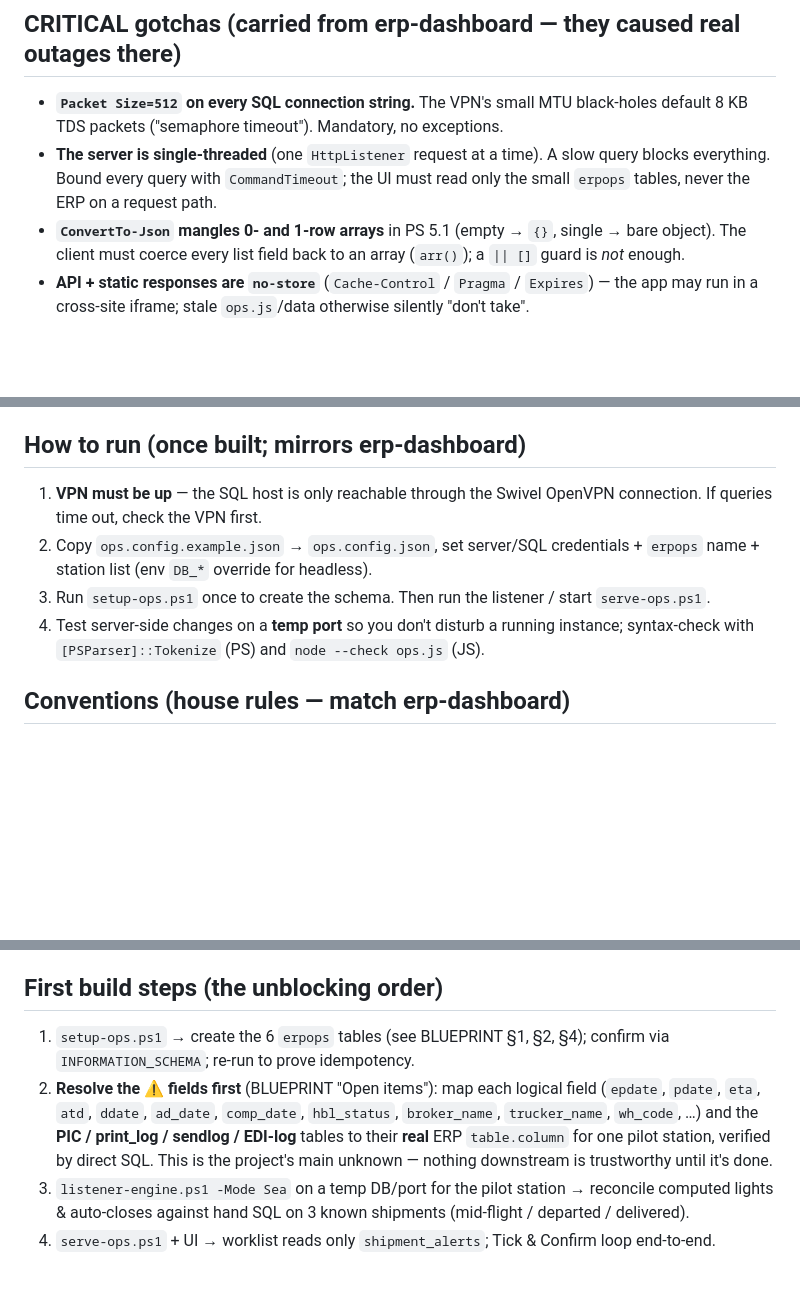
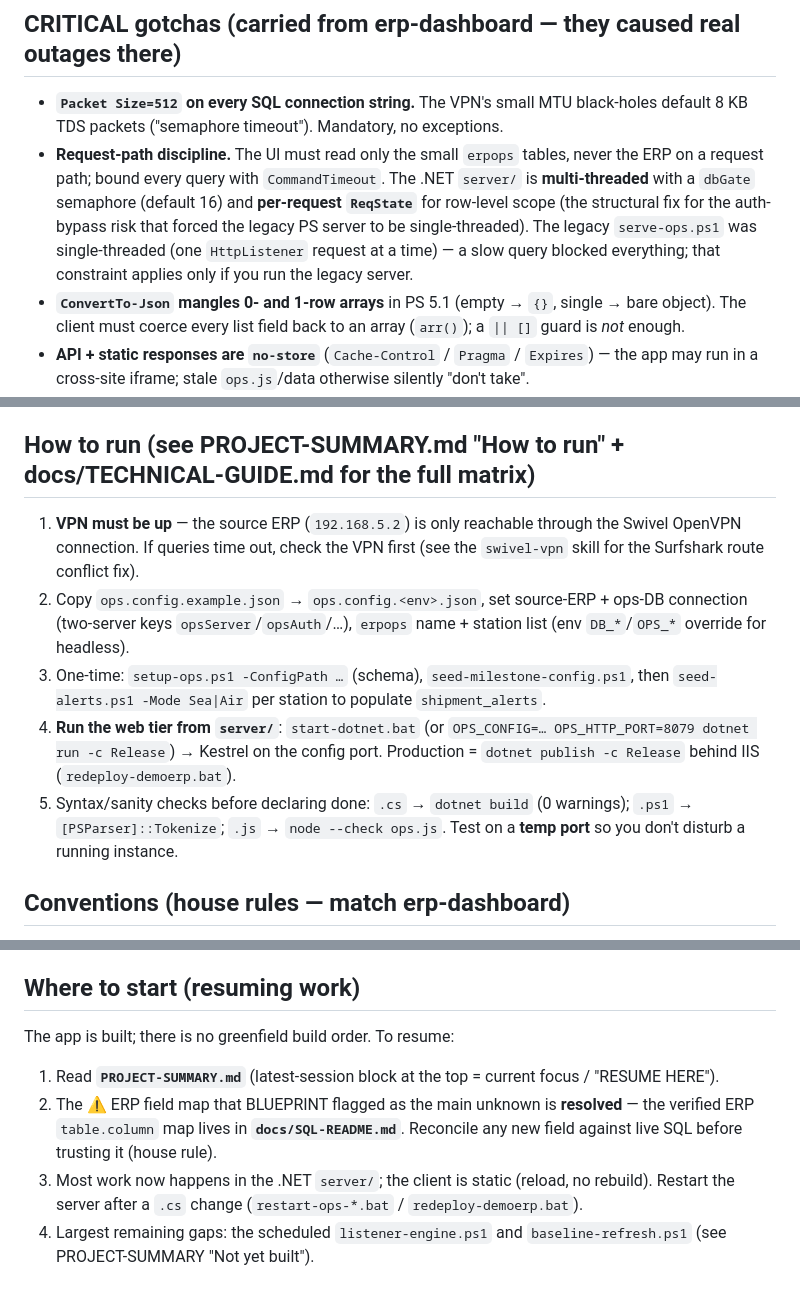
Before and after one commit to mandycymak/erp-operation, a Markdown page: CLAUDE.md, 3 parts joined by grey strips. Drawn GitHub-style; blank space fills up the shorter version.

```diff
--- a/CLAUDE.md
+++ b/CLAUDE.md
@@ -65,7 +88,7 @@ These are proven and lift over almost verbatim — read them in `..\erp-dashboar
 ## CRITICAL gotchas (carried from erp-dashboard — they caused real outages there)
 
 - **`Packet Size=512` on every SQL connection string.** The VPN's small MTU black-holes default 8 KB TDS packets ("semaphore timeout"). Mandatory, no exceptions.
-- **The server is single-threaded** (one `HttpListener` request at a time). A slow query blocks everything. Bound every query with `CommandTimeout`; the UI must read only the small `erpops` tables, never the ERP on a request path.
+- **Request-path discipline.** The UI must read only the small `erpops` tables, never the ERP on a request path; bound every query with `CommandTimeout`. The .NET `server/` is **multi-threaded** with a `dbGate` semaphore (default 16) and **per-request `ReqState`** for row-level scope (the structural fix for the auth-bypass risk that forced the legacy PS server to be single-threaded). The legacy `serve-ops.ps1` was single-threaded (one `HttpListener` request at a time) — a slow query blocked everything; that constraint applies only if you run the legacy server.
 - **`ConvertTo-Json` mangles 0- and 1-row arrays** in PS 5.1 (empty → `{}`, single → bare object). The client must coerce every list field back to an array (`arr()`); a `|| []` guard is *not* enough.
 - **API + static responses are `no-store`** (`Cache-Control` / `Pragma` / `Expires`) — the app may run in a cross-site iframe; stale `ops.js`/data otherwise silently "don't take".
 - **Cross-DB collation:** the reporting/ops DB is Latin1, station DBs are Chinese_HK. Text joins across DBs need `COLLATE DATABASE_DEFAULT`.
@@ -82,12 +105,18 @@ These are proven and lift over almost verbatim — read them in `..\erp-dashboar
   ASCII-only.
 - **The source station ERP DBs are READ-ONLY.** All writes go to `erpops` only. Never `INSERT`/`UPDATE`/`ALTER` an ERP table.
 
-## How to run (once built; mirrors erp-dashboard)
+## How to run (see PROJECT-SUMMARY.md "How to run" + docs/TECHNICAL-GUIDE.md for the full matrix)
 
-1. **VPN must be up** — the SQL host is only reachable through the Swivel OpenVPN connection. If queries time out, check the VPN first.
-2. Copy `ops.config.example.json` → `ops.config.json`, set server/SQL credentials + `erpops` name + station list (env `DB_*` override for headless).
-3. Run `setup-ops.ps1` once to create the schema. Then run the listener / start `serve-ops.ps1`.
-4. Test server-side changes on a **temp port** so you don't disturb a running instance; syntax-check with `[PSParser]::Tokenize` (PS) and `node --check ops.js` (JS).
+1. **VPN must be up** — the source ERP (`192.168.5.2`) is only reachable through the Swivel OpenVPN connection. If
+   queries time out, check the VPN first (see the `swivel-vpn` skill for the Surfshark route conflict fix).
+2. Copy `ops.config.example.json` → `ops.config.<env>.json`, set source-ERP + ops-DB connection (two-server keys
+   `opsServer`/`opsAuth`/…), `erpops` name + station list (env `DB_*`/`OPS_*` override for headless).
+3. One-time: `setup-ops.ps1 -ConfigPath …` (schema), `seed-milestone-config.ps1`, then `seed-alerts.ps1 -Mode Sea|Air`
+   per station to populate `shipment_alerts`.
+4. **Run the web tier from `server/`**: `start-dotnet.bat` (or `OPS_CONFIG=… OPS_HTTP_PORT=8079 dotnet run -c Release`)
+   → Kestrel on the config port. Production = `dotnet publish -c Release` behind IIS (`redeploy-demoerp.bat`).
+5. Syntax/sanity checks before declaring done: `.cs` → `dotnet build` (0 warnings); `.ps1` → `[PSParser]::Tokenize`;
+   `.js` → `node --check ops.js`. Test on a **temp port** so you don't disturb a running instance.
 
 ## Conventions (house rules — match erp-dashboard)
 
@@ -100,9 +129,13 @@ These are proven and lift over almost verbatim — read them in `..\erp-dashboar
 - **Dates are ISO `yyyy-mm-dd` everywhere** (e.g. `2023-12-31`) — display, input, and storage. This is the house standard; the locale-driven `mm/dd/yyyy` is wrong. **Do not use native `<input type="date">`** (it renders in the browser locale and forces a calendar popup the operators don't want) — use a plain `<input type="text">` with `placeholder="yyyy-mm-dd"` and a `^\d{4}-\d{2}-\d{2}$` guard. Server dates are emitted with `CONVERT(varchar(10), col, 23)` (ISO) and PowerShell with `.ToString('yyyy-MM-dd')`.
 - Commit only when asked; never commit secrets.
 
-## First build steps (the unblocking order)
+## Where to start (resuming work)
 
-1. `setup-ops.ps1` → create the 6 `erpops` tables (see BLUEPRINT §1, §2, §4); confirm via `INFORMATION_SCHEMA`; re-run to prove idempotency.
-2. **Resolve the ⚠ fields first** (BLUEPRINT "Open items"): map each logical field (`epdate`, `pdate`, `eta`, `atd`, `ddate`, `ad_date`, `comp_date`, `hbl_status`, `broker_name`, `trucker_name`, `wh_code`, …) and the **PIC / print_log / sendlog / EDI-log** tables to their **real** ERP `table.column` for one pilot station, verified by direct SQL. This is the project's main unknown — nothing downstream is trustworthy until it's done.
-3. `listener-engine.ps1 -Mode Sea` on a temp DB/port for the pilot station → reconcile computed lights & auto-closes against hand SQL on 3 known shipments (mid-flight / departed / delivered).
-4. `serve-ops.ps1` + UI → worklist reads only `shipment_alerts`; Tick & Confirm loop end-to-end.
+The app is built; there is no greenfield build order. To resume:
+1. Read **`PROJECT-SUMMARY.md`** (latest-session block at the top = current focus / "RESUME HERE").
+2. The ⚠ ERP field map that BLUEPRINT flagged as the main unknown is **resolved** — the verified ERP `table.column`
+   map lives in **`docs/SQL-README.md`**. Reconcile any new field against live SQL before trusting it (house rule).
+3. Most work now happens in the .NET `server/`; the client is static (reload, no rebuild). Restart the server after
+   a `.cs` change (`restart-ops-*.bat` / `redeploy-demoerp.bat`).
+4. Largest remaining gaps: the scheduled `listener-engine.ps1` and `baseline-refresh.ps1` (see PROJECT-SUMMARY
+   "Not yet built").
```
Also changed, not shown: other parts of CLAUDE.md (+48 -25 lines), BLUEPRINT.md (+23 -7 lines).
